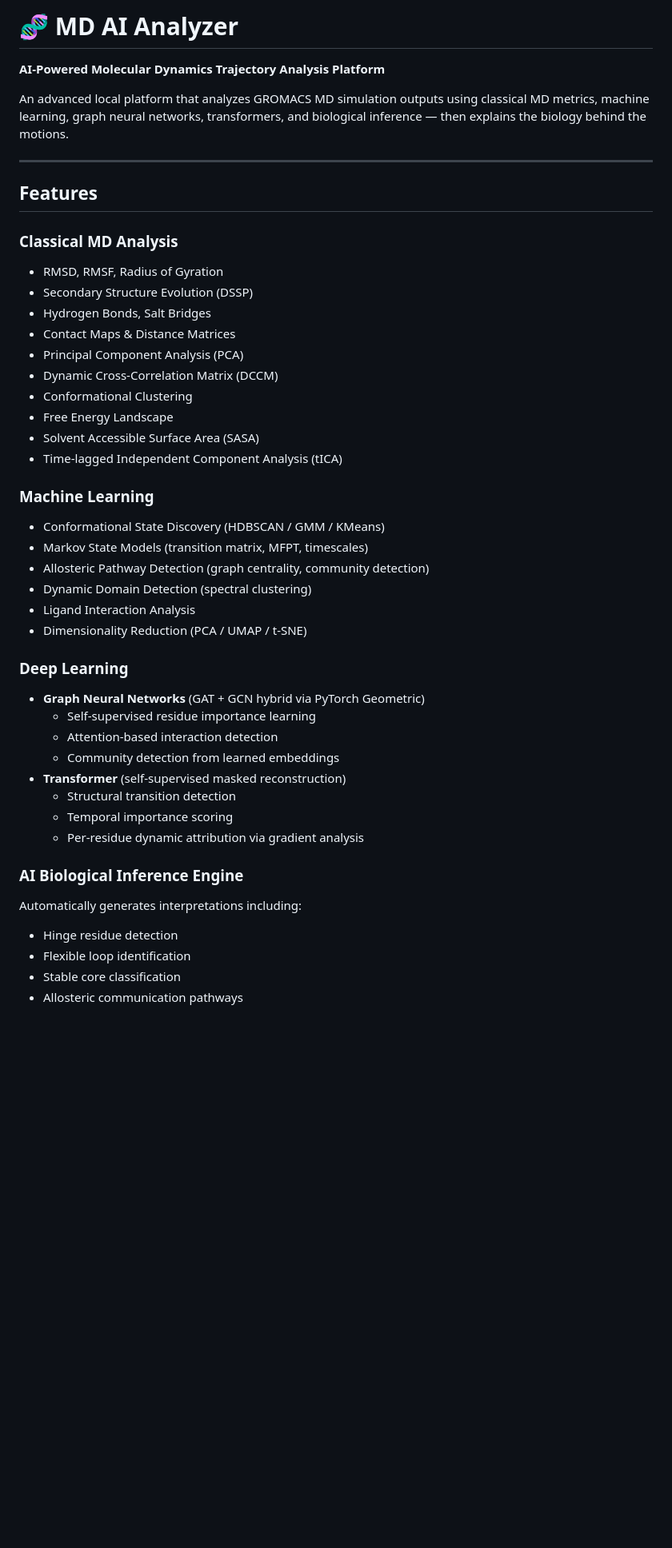
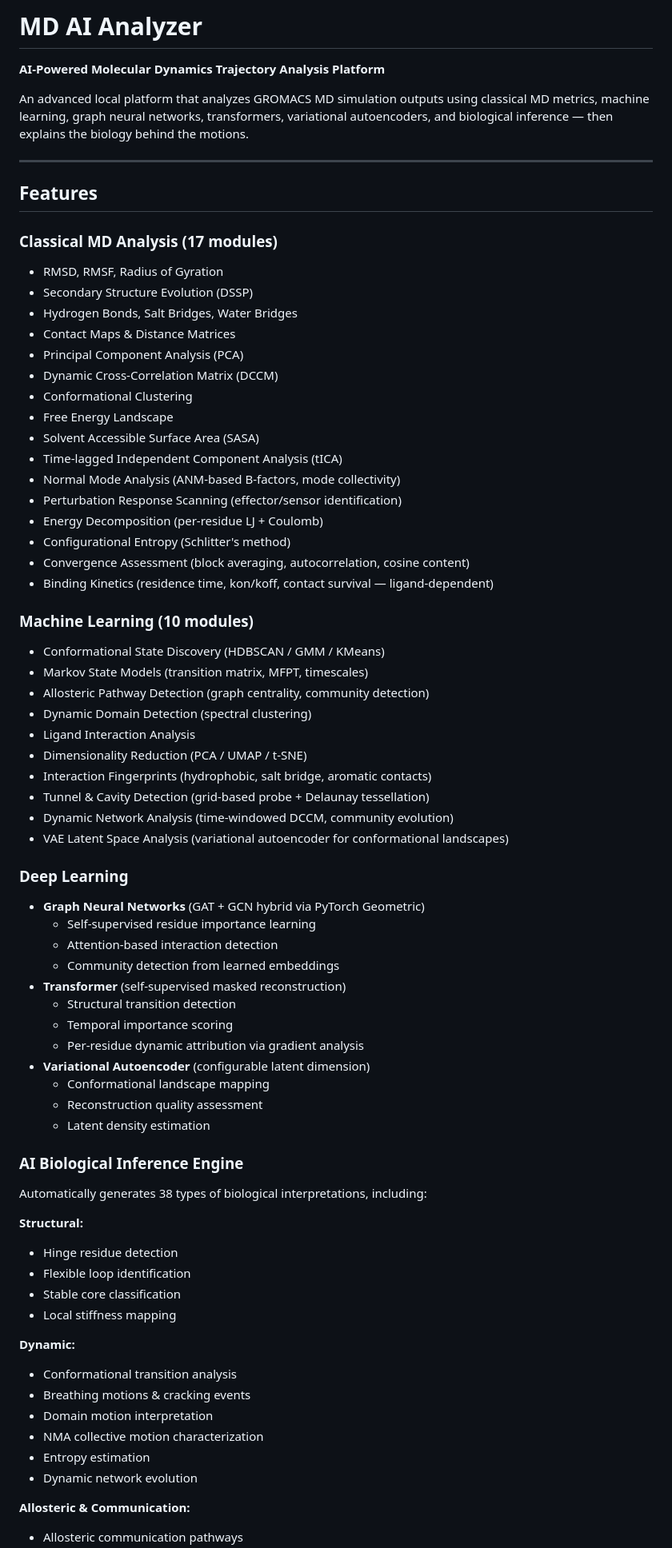
Before and after one commit to honeyk254/MD_AI_Analyser, a Markdown page: README.md, the part around one of its changes. Shown at 80% size. Drawn GitHub-style; blank space fills up the shorter version.

```diff
--- a/README.md
+++ b/README.md
@@ -1,17 +1,17 @@
-# 🧬 MD AI Analyzer
+# MD AI Analyzer
 
 **AI-Powered Molecular Dynamics Trajectory Analysis Platform**
 
-An advanced local platform that analyzes GROMACS MD simulation outputs using classical MD metrics, machine learning, graph neural networks, transformers, and biological inference — then explains the biology behind the motions.
+An advanced local platform that analyzes GROMACS MD simulation outputs using classical MD metrics, machine learning, graph neural networks, transformers, variational autoencoders, and biological inference — then explains the biology behind the motions.
 
 ---
 
 ## Features
 
-### Classical MD Analysis
+### Classical MD Analysis (17 modules)
 - RMSD, RMSF, Radius of Gyration
 - Secondary Structure Evolution (DSSP)
-- Hydrogen Bonds, Salt Bridges
+- Hydrogen Bonds, Salt Bridges, Water Bridges
 - Contact Maps & Distance Matrices
 - Principal Component Analysis (PCA)
 - Dynamic Cross-Correlation Matrix (DCCM)
@@ -19,14 +19,24 @@ An advanced local platform that analyzes GROMACS MD simulation outputs using cla
 - Free Energy Landscape
 - Solvent Accessible Surface Area (SASA)
 - Time-lagged Independent Component Analysis (tICA)
+- Normal Mode Analysis (ANM-based B-factors, mode collectivity)
+- Perturbation Response Scanning (effector/sensor identification)
+- Energy Decomposition (per-residue LJ + Coulomb)
+- Configurational Entropy (Schlitter's method)
+- Convergence Assessment (block averaging, autocorrelation, cosine content)
+- Binding Kinetics (residence time, kon/koff, contact survival — ligand-dependent)
 
-### Machine Learning
+### Machine Learning (10 modules)
 - Conformational State Discovery (HDBSCAN / GMM / KMeans)
 - Markov State Models (transition matrix, MFPT, timescales)
 - Allosteric Pathway Detection (graph centrality, community detection)
 - Dynamic Domain Detection (spectral clustering)
 - Ligand Interaction Analysis
 - Dimensionality Reduction (PCA / UMAP / t-SNE)
+- Interaction Fingerprints (hydrophobic, salt bridge, aromatic contacts)
+- Tunnel & Cavity Detection (grid-based probe + Delaunay tessellation)
+- Dynamic Network Analysis (time-windowed DCCM, community evolution)
+- VAE Latent Space Analysis (variational autoencoder for conformational landscapes)
 
 ### Deep Learning
 - **Graph Neural Networks** (GAT + GCN hybrid via PyTorch Geometric)
@@ -37,10 +47,27 @@ An advanced local platform that analyzes GROMACS MD simulation outputs using cla
   - Structural transition detection
   - Temporal importance scoring
   - Per-residue dynamic attribution via gradient analysis
+- **Variational Autoencoder** (configurable latent dimension)
+  - Conformational landscape mapping
+  - Reconstruction quality assessment
+  - Latent density estimation
 
 ### AI Biological Inference Engine
-Automatically generates interpretations including:
+Automatically generates 38 types of biological interpretations, including:
+
+**Structural:**
 - Hinge residue detection
 - Flexible loop identification
 - Stable core classification
+- Local stiffness mapping
+
+**Dynamic:**
+- Conformational transition analysis
+- Breathing motions & cracking events
+- Domain motion interpretation
+- NMA collective motion characterization
+- Entropy estimation
+- Dynamic network evolution
+
+**Allosteric & Communication:**
 - Allosteric communication pathways
```
Also changed, not shown: other parts of README.md (+107 -27 lines).
